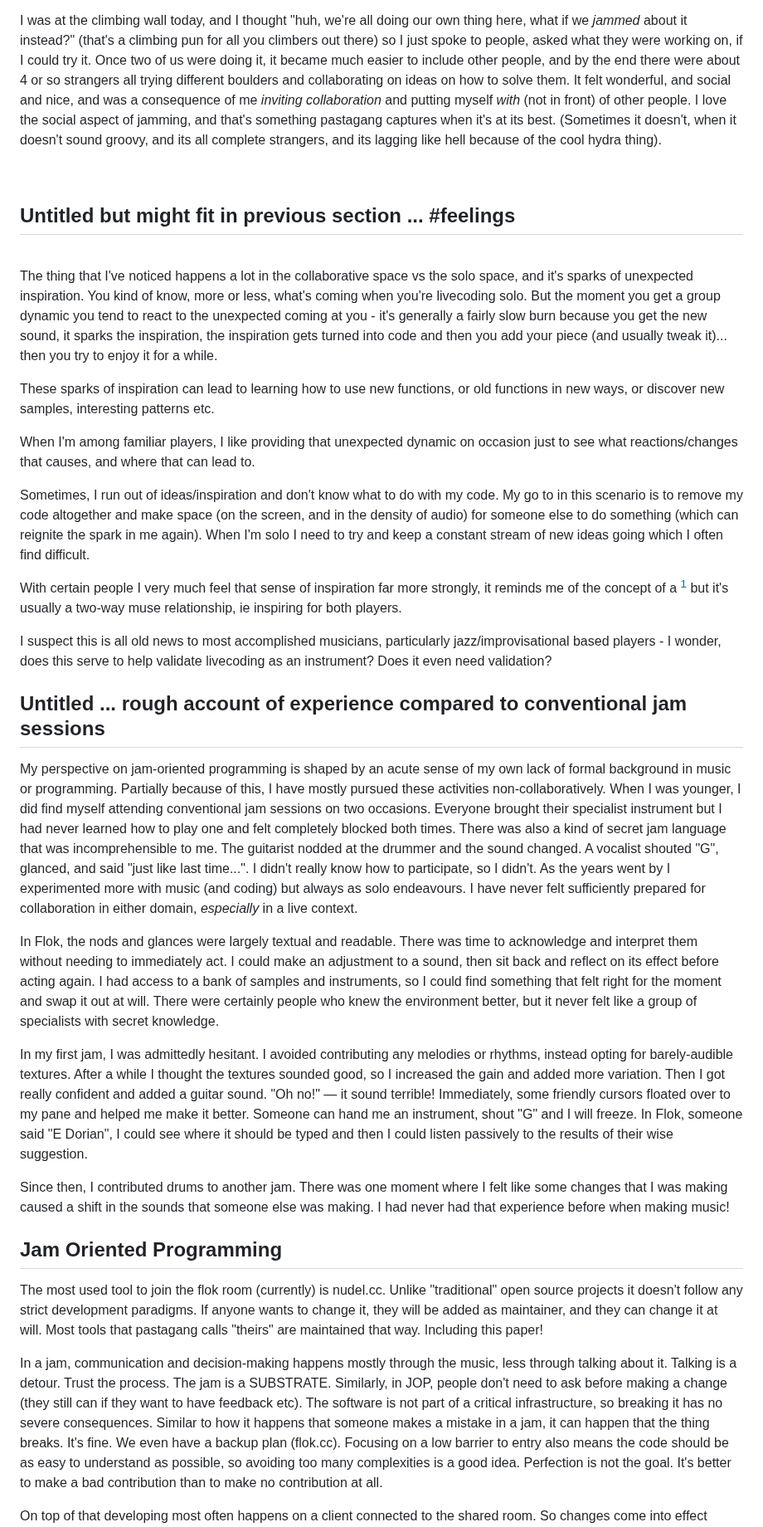
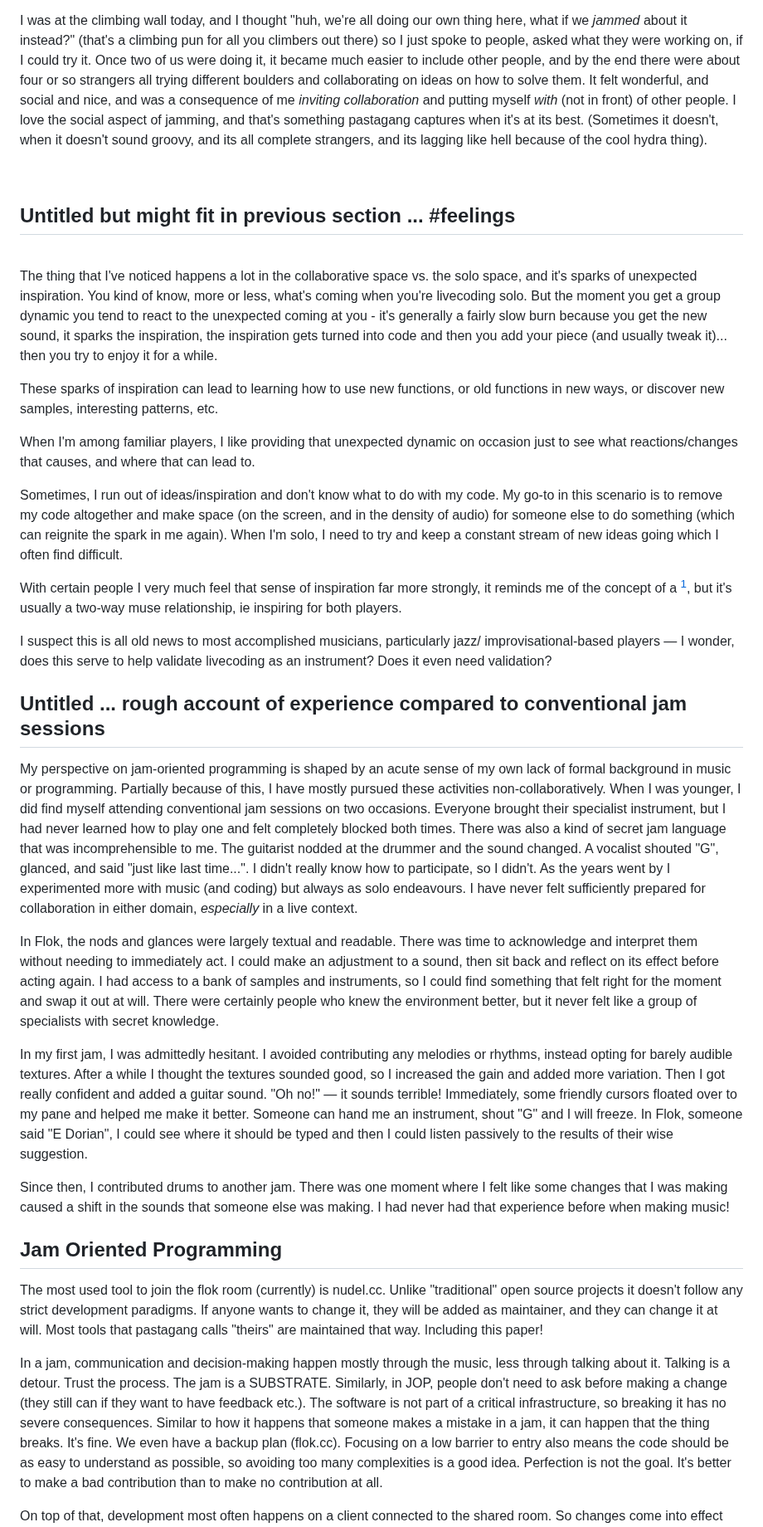
Before and after one commit to pastagang/pastagang, a Markdown page: paper/readme.md, the part around one of its changes. Shown at 83% size. Drawn GitHub-style.

Commit message:
Punctiations

```diff
--- a/paper/readme.md
+++ b/paper/readme.md
@@ -126,6 +127,6 @@ For me, **jamming** means high levels of trust, listening and making space for o
 
 I was at the climbing wall today, and I thought "huh, we're all doing our own thing here, what if we *jammed* about it instead?" (that's a climbing pun for all you climbers out there) so I just spoke to people, asked what they were working on, if I could try it.
-Once two of us were doing it, it became much easier to include other people, and by the end there were about 4 or so strangers all trying different boulders and collaborating on ideas on how to solve them.
+Once two of us were doing it, it became much easier to include other people, and by the end there were about four or so strangers all trying different boulders and collaborating on ideas on how to solve them.
 It felt wonderful, and social and nice, and was a consequence of me *inviting collaboration* and putting myself *with* (not in front) of other people.
 I love the social aspect of jamming, and that's something pastagang captures when it's at its best.
 (Sometimes it doesn't, when it doesn't sound groovy, and its all complete strangers, and its lagging like hell because of the cool hydra thing).
@@ -136,27 +137,29 @@ I love the social aspect of jamming, and that's something pastagang captures whe
 
 <br>
 
-The thing that I've noticed happens a lot in the collaborative space vs the solo space, and it's sparks of unexpected inspiration.
+The thing that I've noticed happens a lot in the collaborative space vs. the solo space, and it's sparks of unexpected inspiration.
 You kind of know, more or less, what's coming when you're livecoding solo.
 But the moment you get a group dynamic you tend to react to the unexpected coming at you - it's generally a fairly slow burn because you get the new sound, it sparks the inspiration, the inspiration gets turned into code and then you add your piece (and usually tweak it)...
 then you try to enjoy it for a while.
 
-These sparks of inspiration can lead to learning how to use new functions, or old functions in new ways, or discover new samples, interesting patterns etc.
+These sparks of inspiration can lead to learning how to use new functions, or old functions in new ways, or discover new samples, interesting patterns, etc.
 
 When I'm among familiar players, I like providing that unexpected dynamic on occasion just to see what reactions/changes that causes, and where that can lead to.
 
-Sometimes, I run out of ideas/inspiration and don't know what to do with my code. My go to in this scenario is to remove my code altogether and make space (on the screen, and in the density of audio) for someone else to do something (which can reignite the spark in me again). When I'm solo I need to try and keep a constant stream of new ideas going which I often find difficult.
+Sometimes, I run out of ideas/inspiration and don't know what to do with my code.
+My go-to in this scenario is to remove my code altogether and make space (on the screen, and in the density of audio) for someone else to do something (which can reignite the spark in me again).
+When I'm solo, I need to try and keep a constant stream of new ideas going which I often find difficult.
 
-With certain people I very much feel that sense of inspiration far more strongly, it reminds me of the concept of a [^muse] but it's usually a two-way muse relationship, ie inspiring for both players.
+With certain people I very much feel that sense of inspiration far more strongly, it reminds me of the concept of a [^muse], but it's usually a two-way muse relationship, ie inspiring for both players.
 
-I suspect this is all old news to most accomplished musicians, particularly jazz/improvisational based players - I wonder, does this serve to help validate livecoding as an instrument? Does it even need validation?
+I suspect this is all old news to most accomplished musicians, particularly jazz/ improvisational-based players — I wonder, does this serve to help validate livecoding as an instrument? Does it even need validation?
 
 ## Untitled ... rough account of experience compared to conventional jam sessions
 
 My perspective on jam-oriented programming is shaped by an acute sense of my own lack of formal background in music or programming.
 Partially because of this, I have mostly pursued these activities non-collaboratively.
 When I was younger, I did find myself attending conventional jam sessions on two occasions.
-Everyone brought their specialist instrument but I had never learned how to play one and felt completely blocked both times.
+Everyone brought their specialist instrument, but I had never learned how to play one and felt completely blocked both times.
 There was also a kind of secret jam language that was incomprehensible to me.
 The guitarist nodded at the drummer and the sound changed.
 A vocalist shouted "G", glanced, and said "just like last time...".
@@ -171,10 +174,10 @@ I had access to a bank of samples and instruments, so I could find something tha
 There were certainly people who knew the environment better, but it never felt like a group of specialists with secret knowledge.
 
 In my first jam, I was admittedly hesitant.
-I avoided contributing any melodies or rhythms, instead opting for barely-audible textures.
+I avoided contributing any melodies or rhythms, instead opting for barely audible textures.
 After a while I thought the textures sounded good, so I increased the gain and added more variation.
 Then I got really confident and added a guitar sound.
-"Oh no!" — it sound terrible! Immediately, some friendly cursors floated over to my pane and helped me make it better.
+"Oh no!" — it sounds terrible! Immediately, some friendly cursors floated over to my pane and helped me make it better.
 Someone can hand me an instrument, shout "G" and I will freeze.
 In Flok, someone said "E Dorian", I could see where it should be typed and then I could listen passively to the results of their wise suggestion.
 
@@ -192,11 +195,11 @@ If anyone wants to change it, they will be added as maintainer, and they can cha
 Most tools that pastagang calls "theirs" are maintained that way.
 Including this paper!
 
-In a jam, communication and decision-making happens mostly through the music, less through talking about it.
+In a jam, communication and decision-making happen mostly through the music, less through talking about it.
 Talking is a detour.
 Trust the process.
 The jam is a SUBSTRATE.
-Similarly, in JOP, people don't need to ask before making a change (they still can if they want to have feedback etc).
+Similarly, in JOP, people don't need to ask before making a change (they still can if they want to have feedback etc.).
 The software is not part of a critical infrastructure, so breaking it has no severe consequences.
 Similar to how it happens that someone makes a mistake in a jam, it can happen that the thing breaks.
 It's fine.
@@ -205,5 +208,5 @@ Focusing on a low barrier to entry also means the code should be as easy to unde
 Perfection is not the goal.
 It's better to make a bad contribution than to make no contribution at all.
 
-On top of that developing most often happens on a client connected to the shared room.
+On top of that, development most often happens on a client connected to the shared room.
 So changes come into effect almost immediately, and you can watch the testing of the changes live.
```
Also changed, not shown: other parts of paper/readme.md (+6 -5 lines).
